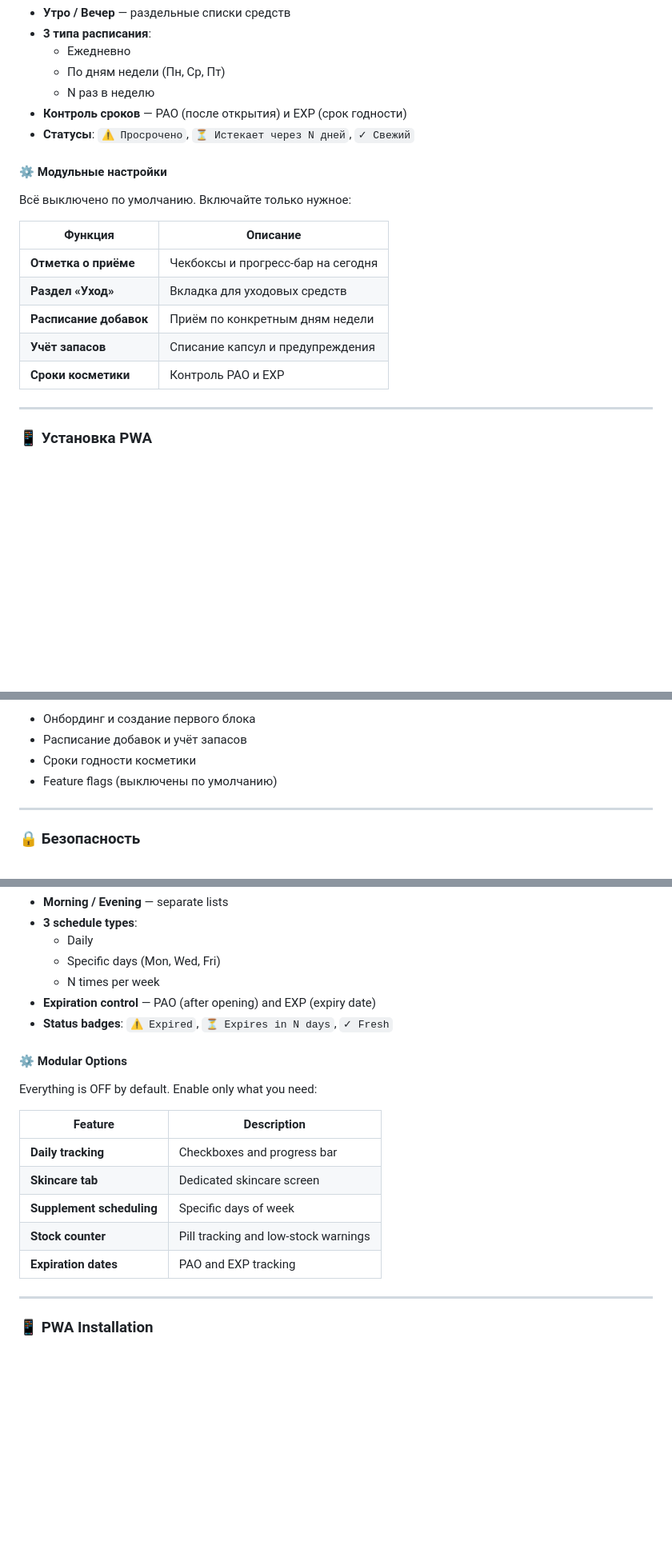
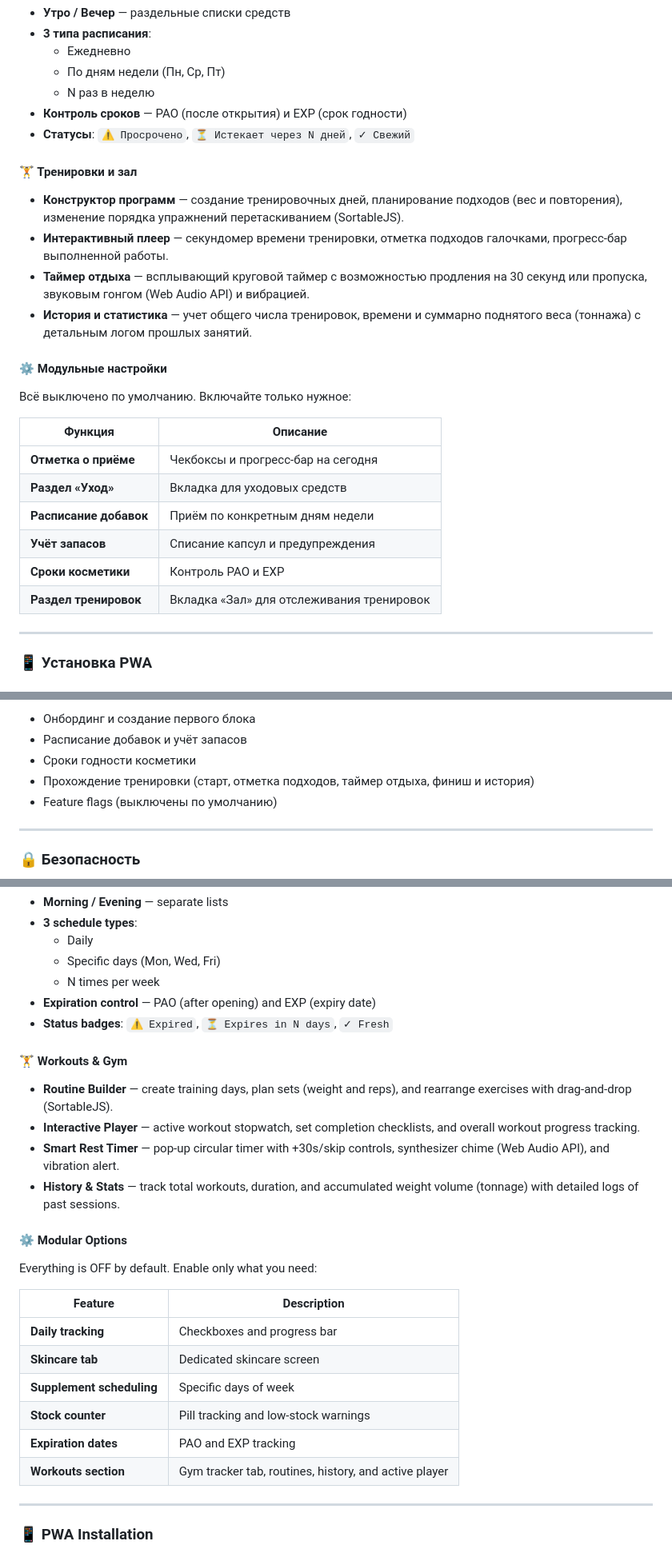
Before and after one commit to ilodezis/stack, a Markdown page: README.md, 3 parts joined by grey strips. Shown at 80% size. Rendered like a GitHub page; blank space fills up the shorter version.

Commit message:
docs: document Workouts & Gym Tracker in README.md

```diff
--- a/README.md
+++ b/README.md
@@ -72,6 +72,12 @@
 * **Контроль сроков** — PAO (после открытия) и EXP (срок годности)
 * **Статусы**: `⚠️ Просрочено`, `⏳ Истекает через N дней`, `✓ Свежий`
 
+#### 🏋️ Тренировки и зал
+* **Конструктор программ** — создание тренировочных дней, планирование подходов (вес и повторения), изменение порядка упражнений перетаскиванием (SortableJS).
+* **Интерактивный плеер** — секундомер времени тренировки, отметка подходов галочками, прогресс-бар выполненной работы.
+* **Таймер отдыха** — всплывающий круговой таймер с возможностью продления на 30 секунд или пропуска, звуковым гонгом (Web Audio API) и вибрацией.
+* **История и статистика** — учет общего числа тренировок, времени и суммарно поднятого веса (тоннажа) с детальным логом прошлых занятий.
+
 #### ⚙️ Модульные настройки
 
 Всё выключено по умолчанию. Включайте только нужное:
@@ -83,6 +89,7 @@
 | **Расписание добавок** | Приём по конкретным дням недели |
 | **Учёт запасов** | Списание капсул и предупреждения |
 | **Сроки косметики** | Контроль PAO и EXP |
+| **Раздел тренировок** | Вкладка «Зал» для отслеживания тренировок |
 
 ---
 
@@ -164,6 +171,7 @@ python3 -m pytest tests/test_ritual.py::test_onboarding_and_basic_setup -v
 - Онбординг и создание первого блока
 - Расписание добавок и учёт запасов
 - Сроки годности косметики
+- Прохождение тренировки (старт, отметка подходов, таймер отдыха, финиш и история)
 - Feature flags (выключены по умолчанию)
 
 ---
@@ -245,6 +253,12 @@ No registration, no servers, no cloud — all data stays on your device in `loca
 * **Expiration control** — PAO (after opening) and EXP (expiry date)
 * **Status badges**: `⚠️ Expired`, `⏳ Expires in N days`, `✓ Fresh`
 
+#### 🏋️ Workouts & Gym
+* **Routine Builder** — create training days, plan sets (weight and reps), and rearrange exercises with drag-and-drop (SortableJS).
+* **Interactive Player** — active workout stopwatch, set completion checklists, and overall workout progress tracking.
+* **Smart Rest Timer** — pop-up circular timer with +30s/skip controls, synthesizer chime (Web Audio API), and vibration alert.
+* **History & Stats** — track total workouts, duration, and accumulated weight volume (tonnage) with detailed logs of past sessions.
+
 #### ⚙️ Modular Options
 
 Everything is OFF by default. Enable only what you need:
@@ -256,6 +270,7 @@ Everything is OFF by default. Enable only what you need:
 | **Supplement scheduling** | Specific days of week |
 | **Stock counter** | Pill tracking and low-stock warnings |
 | **Expiration dates** | PAO and EXP tracking |
+| **Workouts section** | Gym tracker tab, routines, history, and active player |
 
 ---
 
```
Also changed, not shown: other parts of README.md (+1 -0 lines).
